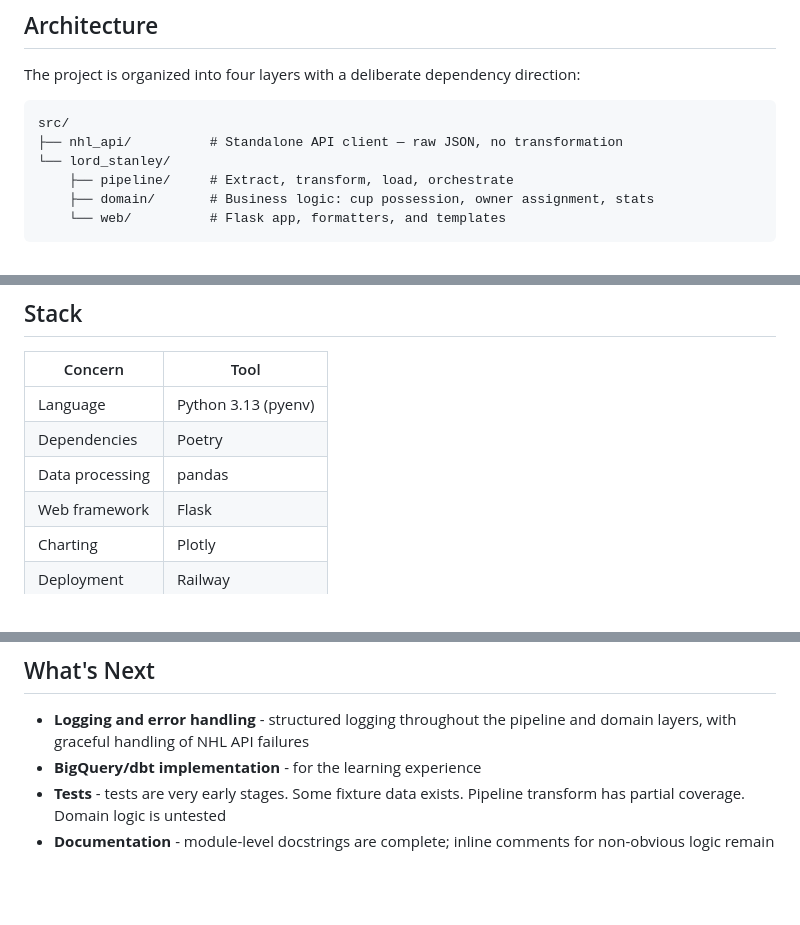
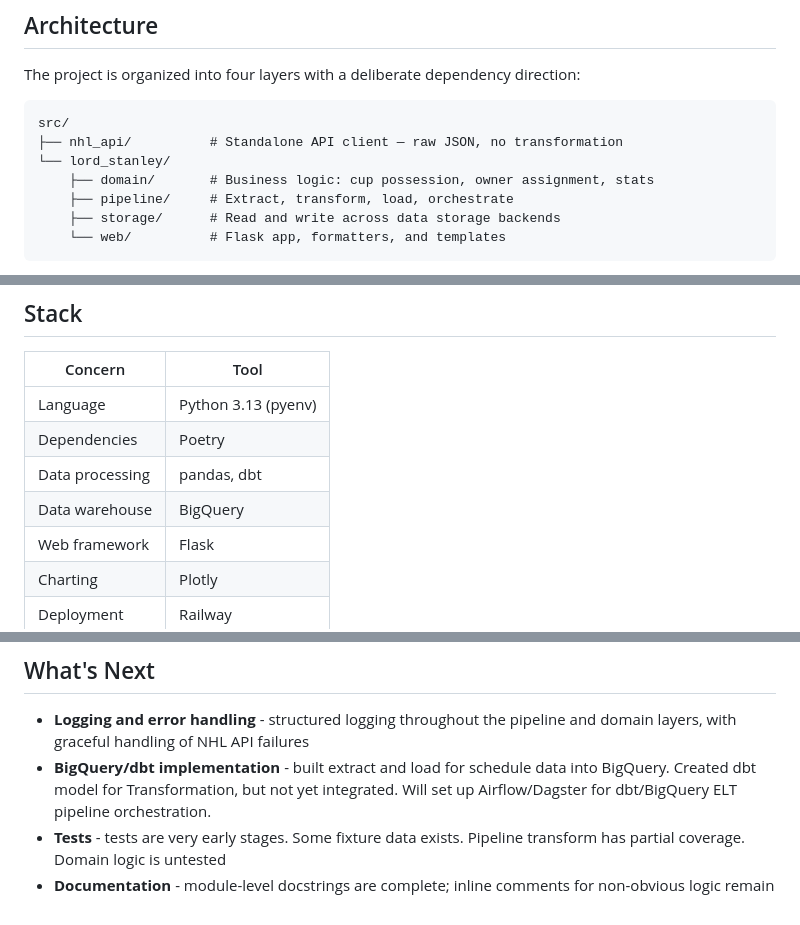
Before and after one commit to E-Evenson/lordstanley, a Markdown page: README.md, 3 parts joined by grey strips. Drawn GitHub-style; blank space fills up the shorter version.

Commit message:
docs: update README

````diff
--- a/README.md
+++ b/README.md
@@ -14,8 +14,9 @@ The project is organized into four layers with a deliberate dependency direction
 src/
 ├── nhl_api/          # Standalone API client — raw JSON, no transformation
 └── lord_stanley/
+    ├── domain/       # Business logic: cup possession, owner assignment, stats
     ├── pipeline/     # Extract, transform, load, orchestrate
-    ├── domain/       # Business logic: cup possession, owner assignment, stats
+    ├── storage/      # Read and write across data storage backends
     └── web/          # Flask app, formatters, and templates
 ```
 
@@ -55,7 +58,8 @@ The original version was how I learned the domain. The rebuilt version is how I
 |---|---|
 | Language | Python 3.13 (pyenv) |
 | Dependencies | Poetry |
-| Data processing | pandas |
+| Data processing | pandas, dbt |
+| Data warehouse | BigQuery |
 | Web framework | Flask |
 | Charting | Plotly |
 | Deployment | Railway |
@@ -81,6 +85,6 @@ Draft data lives in `reference_data/drafts/{season}.csv` with `team_abbrev` and
 ## What's Next
 
 - **Logging and error handling** - structured logging throughout the pipeline and domain layers, with graceful handling of NHL API failures
-- **BigQuery/dbt implementation** - for the learning experience
+- **BigQuery/dbt implementation** - built extract and load for schedule data into BigQuery. Created dbt model for Transformation, but not yet integrated. Will set up Airflow/Dagster for dbt/BigQuery ELT pipeline orchestration.
 - **Tests** - tests are very early stages. Some fixture data exists. Pipeline transform has partial coverage. Domain logic is untested
 - **Documentation** - module-level docstrings are complete; inline comments for non-obvious logic remain
````
Also changed, not shown: other parts of README.md (+2 -0 lines).
